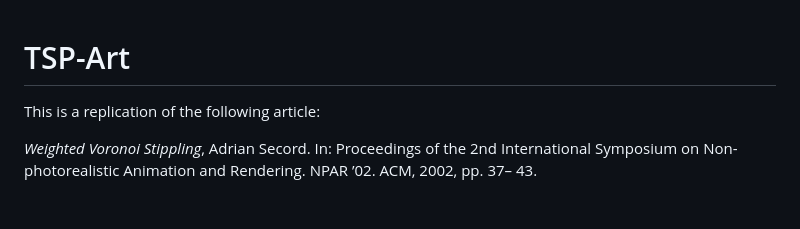
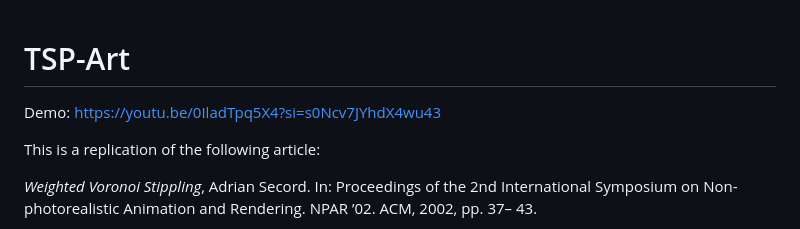
Before and after one commit to StevenWeigel/TSP-Art, a Markdown page: README.md, the part around the change. Drawn GitHub-style; blank space fills up the shorter version.

```diff
--- a/README.md
+++ b/README.md
@@ -1,4 +1,7 @@
 # TSP-Art
+
+Demo:
+https://youtu.be/0IladTpq5X4?si=s0Ncv7JYhdX4wu43
 
 This is a replication of the following article:
 
```
